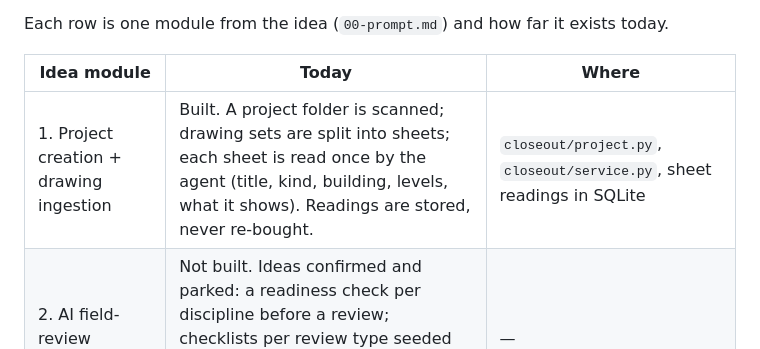
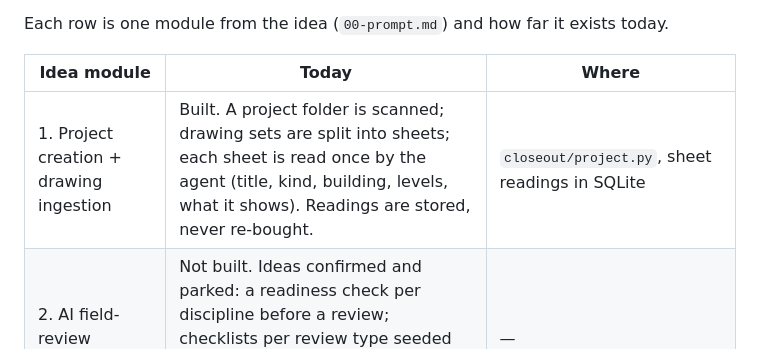
Before and after one commit to kirpajeet12/closeout, a Markdown page: docs/vision/01-what-exists.md, the part around the change. GitHub-like rendering.

Commit message:
Docs: drop a reference to a file that is not part of the app
Co-Authored-By: Claude Opus 5 <noreply@anthropic.com>
Claude-Session: https://claude.ai/code/session_01Ks8Rgs9Qnn1Q69q5MRmLsQ

```diff
--- a/docs/vision/01-what-exists.md
+++ b/docs/vision/01-what-exists.md
@@ -6,7 +6,7 @@ Each row is one module from the idea (`00-prompt.md`) and how far it exists toda
 
 | Idea module | Today | Where |
 |---|---|---|
-| 1. Project creation + drawing ingestion | Built. A project folder is scanned; drawing sets are split into sheets; each sheet is read once by the agent (title, kind, building, levels, what it shows). Readings are stored, never re-bought. | `closeout/project.py`, `closeout/service.py`, sheet readings in SQLite |
+| 1. Project creation + drawing ingestion | Built. A project folder is scanned; drawing sets are split into sheets; each sheet is read once by the agent (title, kind, building, levels, what it shows). Readings are stored, never re-bought. | `closeout/project.py`, sheet readings in SQLite |
 | 2. AI field-review preparation | Not built. Ideas confirmed and parked: a readiness check per discipline before a review; checklists per review type seeded from the office's existing lists. Building-code text: not started (see plan, part D). | — |
 | 3. Drawing-first site interface | Built. Field review tab → building → unit → floor → that floor's plan opens zoomed, other sheets of the building underneath. Pan, pinch, tap to pin. Where a discipline has no floor plans, the architectural plans stand in. | `web/index.html` viewer, `closeout/plans.py` (per-floor boxes on a sheet, one agent call per sheet, fixable by hand) |
 | 4. Indoor position tracking | Not built. Only what a phone gives for free: GPS on https, used to pre-select the unit from the nearest earlier item. Nothing indoors. | — |
```
